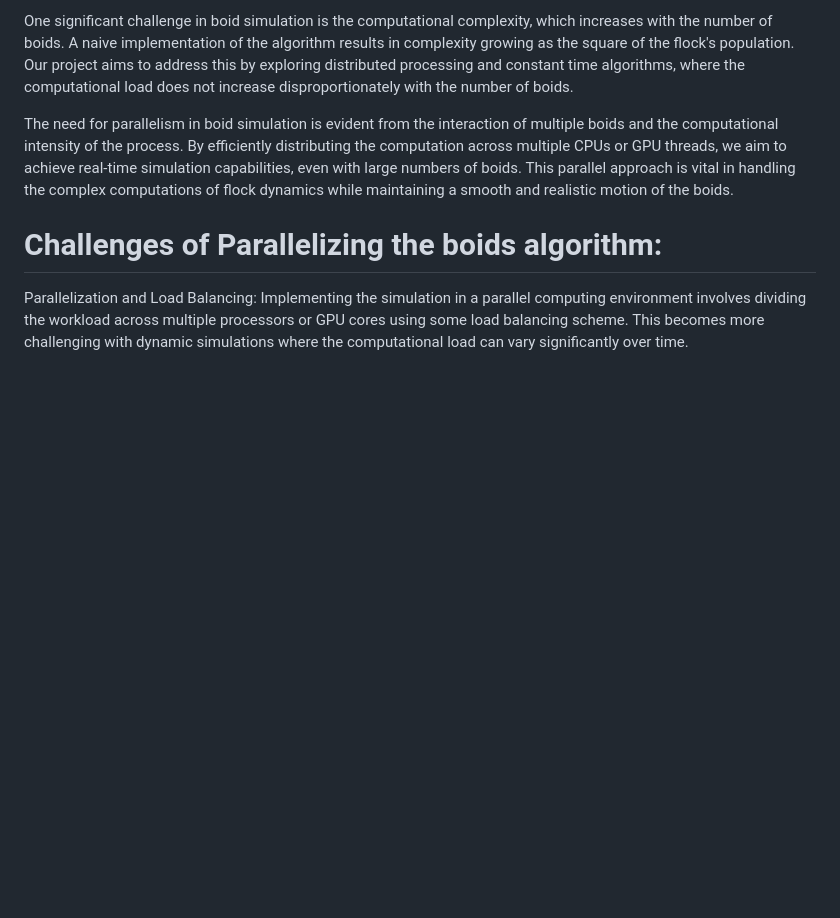
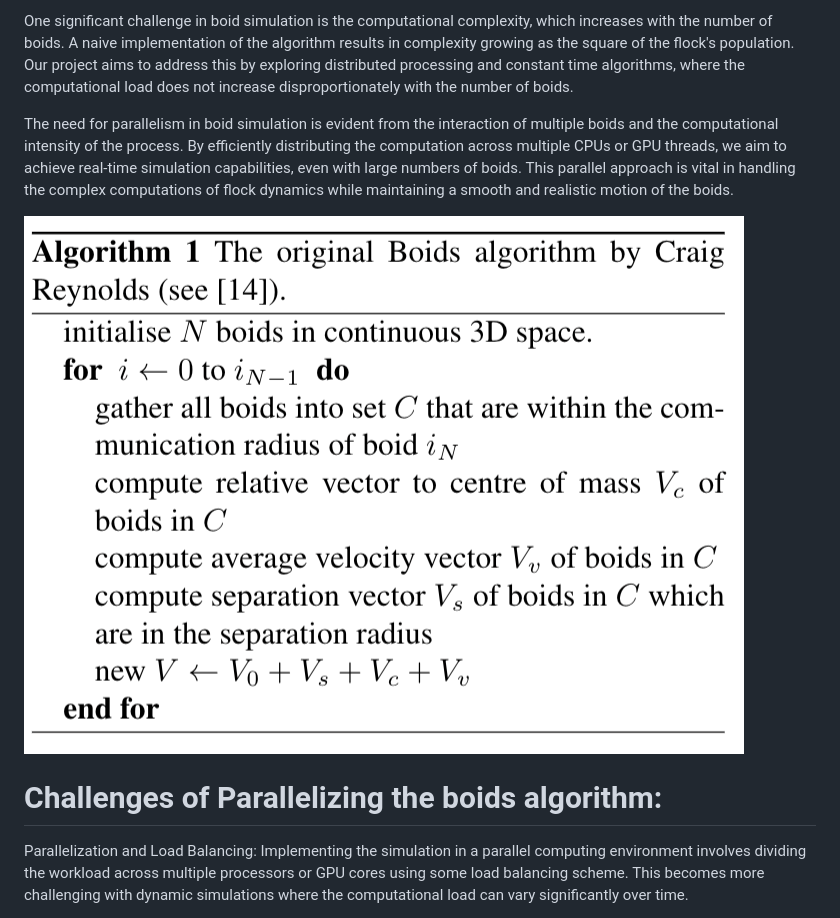
Before and after one commit to AmaadMartin/High-Performance-Simulation-of-Boids-A-Comparative-Study-using-CUDA-and-Message-Passing, a Markdown page: README.md, the part around the change. GitHub-like rendering; blank space fills up the shorter version.

```diff
--- a/README.md
+++ b/README.md
@@ -13,6 +13,7 @@ One significant challenge in boid simulation is the computational complexity, wh
 
 The need for parallelism in boid simulation is evident from the interaction of multiple boids and the computational intensity of the process. By efficiently distributing the computation across multiple CPUs or GPU threads, we aim to achieve real-time simulation capabilities, even with large numbers of boids. This parallel approach is vital in handling the complex computations of flock dynamics while maintaining a smooth and realistic motion of the boids.
 
+![alt text](https://github.com/AmaadMartin/High-Performance-Simulation-of-Boids-A-Comparative-Study-using-CUDA-and-Message-Passing/blob/main/Screenshot%202023-11-15%20at%2011.48.43%20PM.png?raw=true)
 # Challenges of Parallelizing the boids algorithm:
 
 Parallelization and Load Balancing:
```
